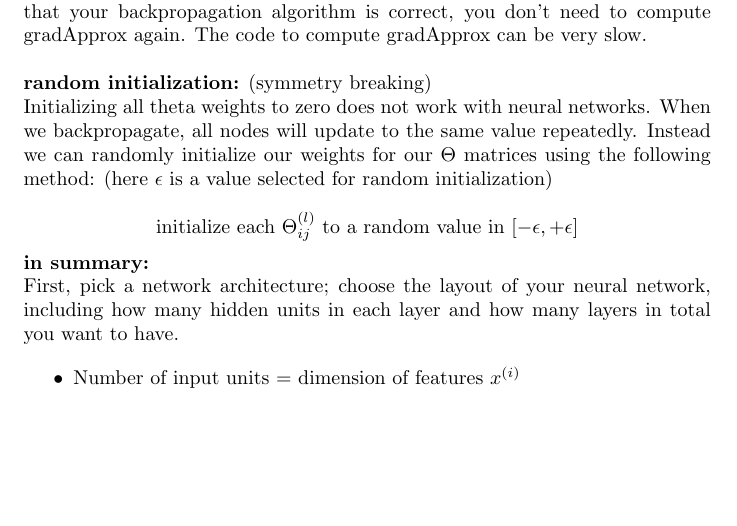
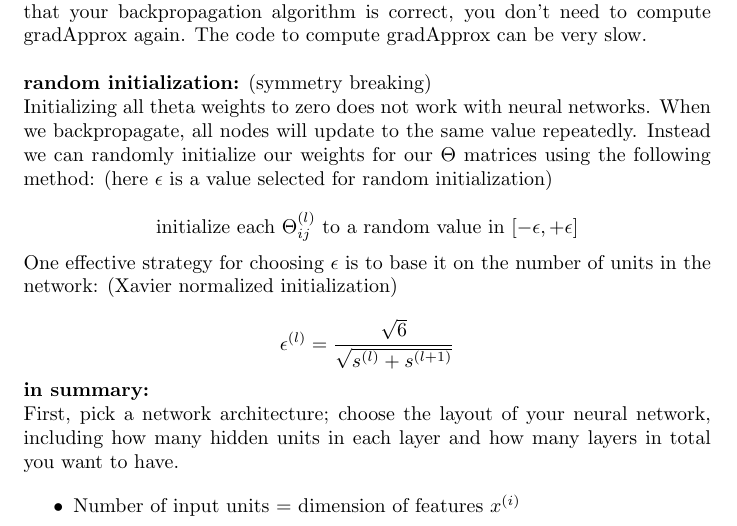
Before and after one commit to MDataResearch/ml_notes, a LaTeX document (note/main.tex): part of page 17 of 18, cut so that both start at the same text, the shorter picture padded with empty space. Compiled offline with pdfLaTeX.

Commit message:
add random init

```diff
--- a/note/main.tex
+++ b/note/main.tex
@@ -844,6 +844,10 @@ a_1 & \dots & a_d
 
 \[\text{initialize each } \Theta_{ij}^{(l)} \text{ to a random value in } [-\epsilon, +\epsilon]\]
 
+\noindent One effective strategy for choosing \(\epsilon\) is to base it on the number of units in the network: (Xavier normalized initialization)
+
+\[\epsilon^{(l)} = \frac{\sqrt{6}}{\sqrt{s^{(l)} + s^{(l + 1)}}}\]
+
 \noindent \textbf{in summary:}
 
 \noindent First, pick a network architecture; choose the layout of your neural network, including how many hidden units in each layer and how many layers in total you want to have.
```
Also changed, not shown: note/main.tex (2 more changed lines).
